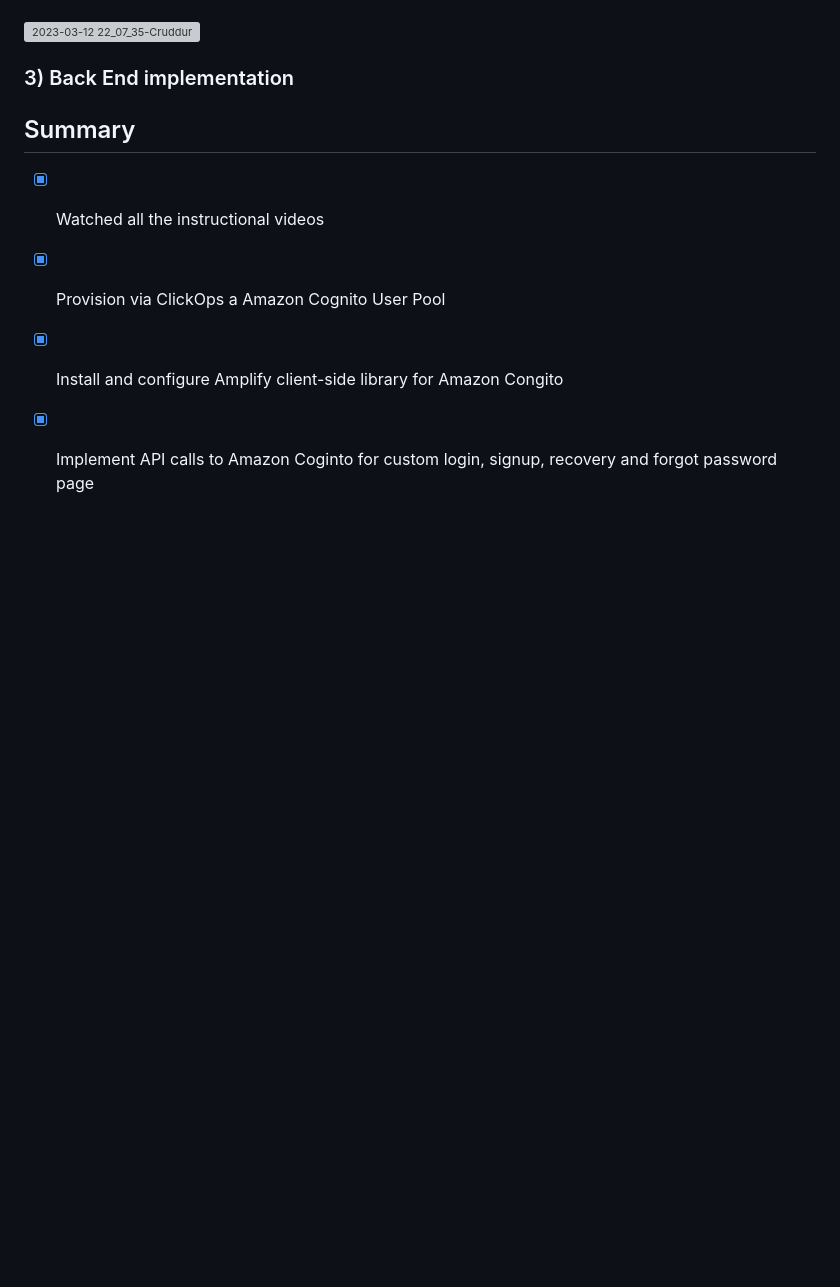
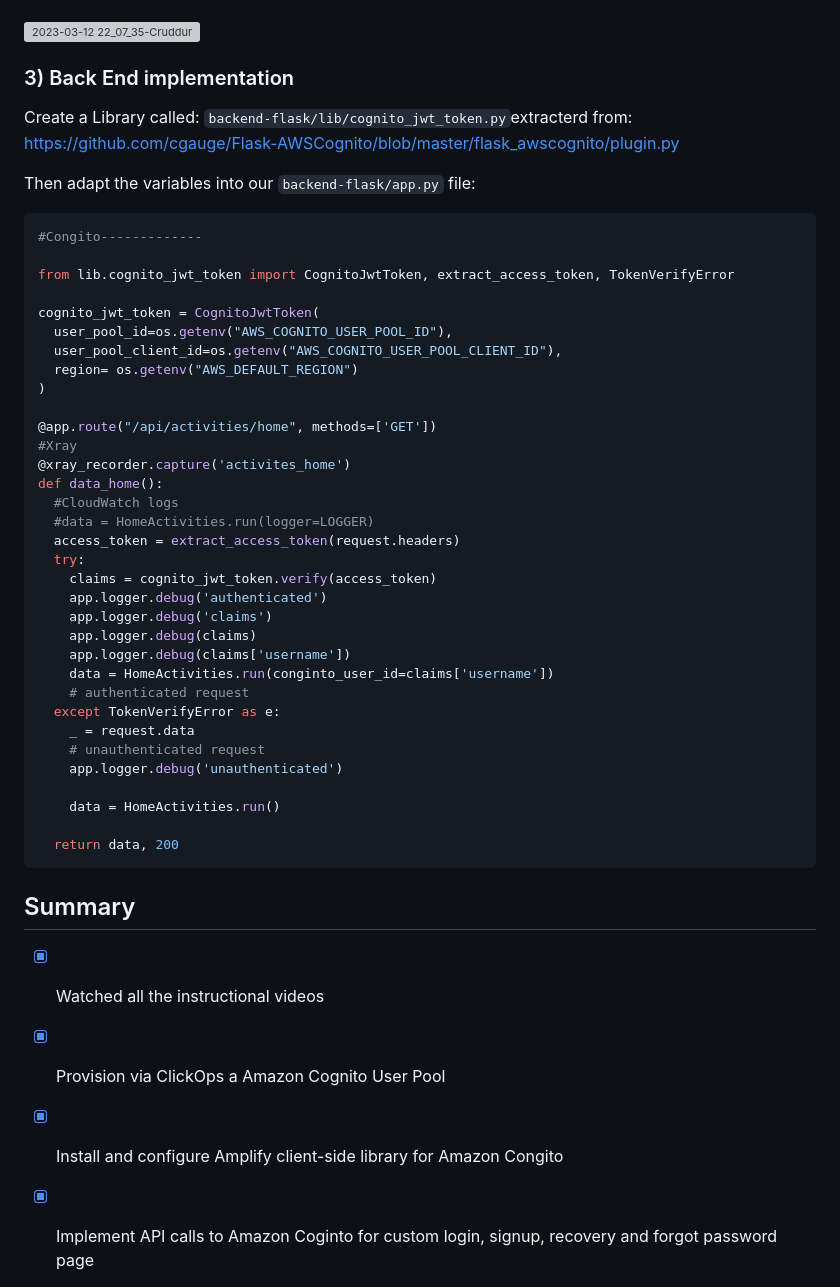
Before and after one commit to rodrorivero/aws-bootcamp-cruddur-2023, a Markdown page: journal/week3.md, the part around the change. GitHub-like rendering; blank space fills up the shorter version; grey boxes are pictures that could not be loaded.

Commit message:
Adding cognito to backend

````diff
--- a/journal/week3.md
+++ b/journal/week3.md
@@ -284,8 +284,45 @@ User created successuflly in cognito:
 
 ### 3) Back End implementation
 
+Create a Library called: `backend-flask/lib/cognito_jwt_token.py`extracterd from: https://github.com/cgauge/Flask-AWSCognito/blob/master/flask_awscognito/plugin.py
 
+Then adapt the variables into our `backend-flask/app.py` file:
 
+```py
+#Congito-------------
+
+from lib.cognito_jwt_token import CognitoJwtToken, extract_access_token, TokenVerifyError
+
+cognito_jwt_token = CognitoJwtToken(
+  user_pool_id=os.getenv("AWS_COGNITO_USER_POOL_ID"),
+  user_pool_client_id=os.getenv("AWS_COGNITO_USER_POOL_CLIENT_ID"),
+  region= os.getenv("AWS_DEFAULT_REGION")
+)
+
+@app.route("/api/activities/home", methods=['GET'])
+#Xray
+@xray_recorder.capture('activites_home')
+def data_home():
+  #CloudWatch logs
+  #data = HomeActivities.run(logger=LOGGER)
+  access_token = extract_access_token(request.headers)
+  try:
+    claims = cognito_jwt_token.verify(access_token)
+    app.logger.debug('authenticated')
+    app.logger.debug('claims')
+    app.logger.debug(claims)
+    app.logger.debug(claims['username'])
+    data = HomeActivities.run(conginto_user_id=claims['username'])
+    # authenticated request
+  except TokenVerifyError as e:
+    _ = request.data
+    # unauthenticated request
+    app.logger.debug('unauthenticated')
+
+    data = HomeActivities.run()
+
+  return data, 200
+```
 
 
 
````
